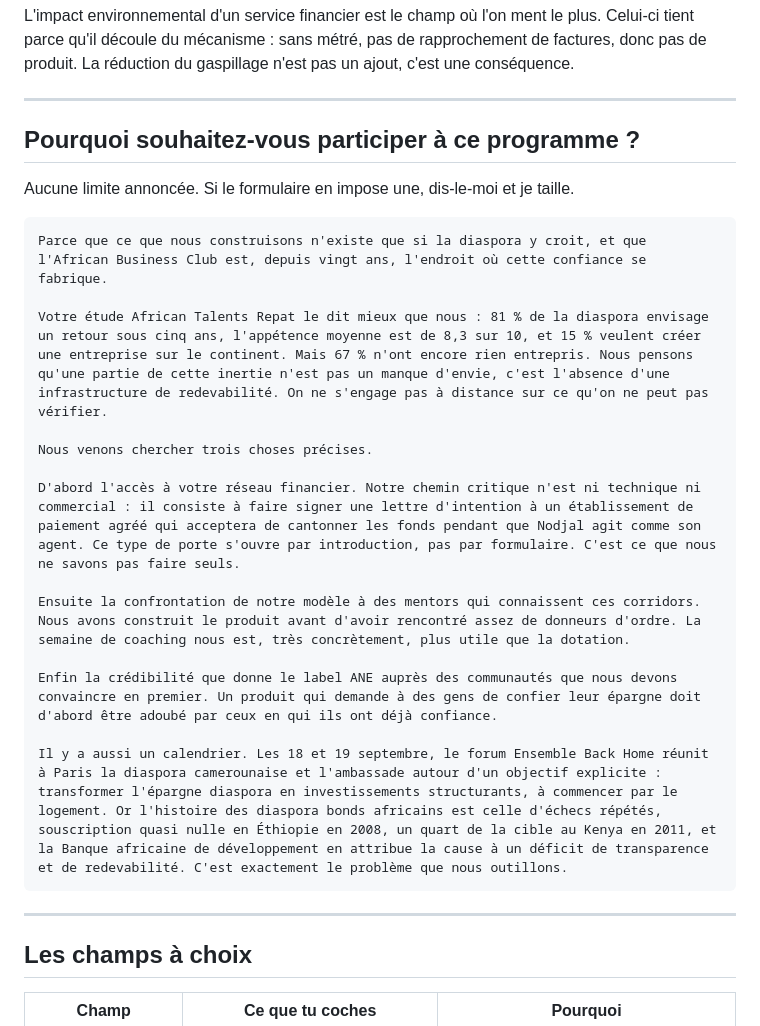
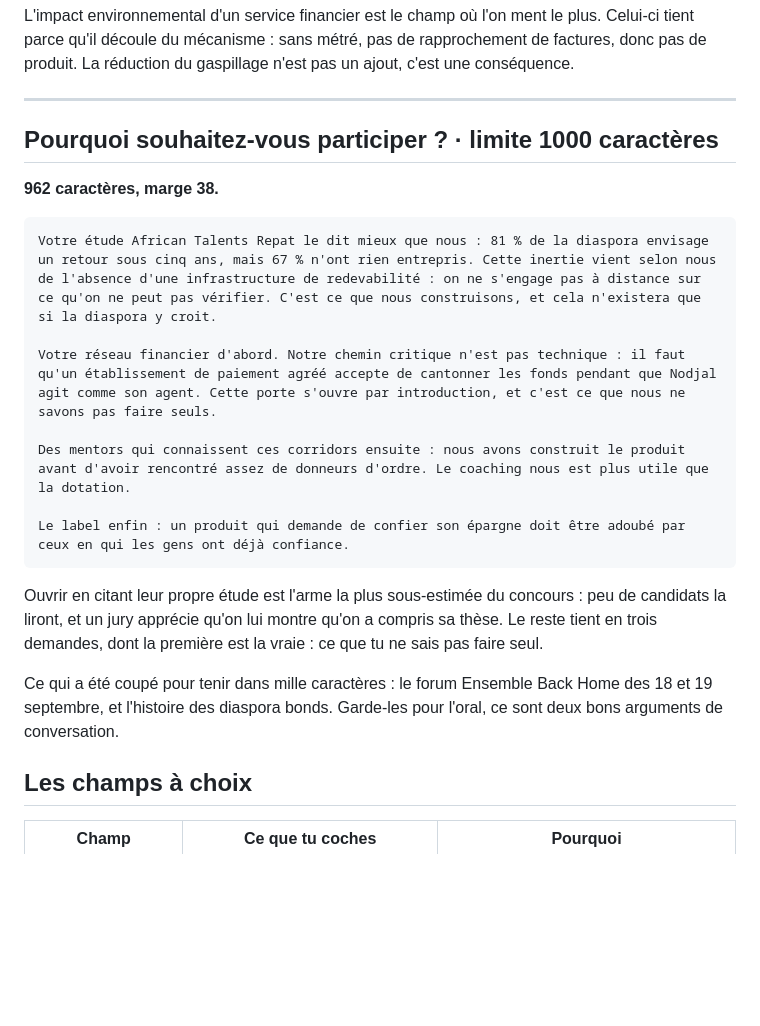
Before and after one commit to steevebanibe-art/Nodjal, a Markdown page: docs/reponses-formulaire-ane.md, the part around the change. GitHub-like rendering; blank space fills up the shorter version.

Commit message:
Ramene la reponse de motivation sous mille caracteres
Le champ impose la meme limite que le modele et les impacts. La reponse passe
de 2080 a 962 caracteres.

Ce qui reste : la citation de l'etude African Talents Repat, qui montre au
jury qu'on a lu son propre travail, et les trois demandes dont la premiere est
la vraie, l'acces au reseau financier pour obtenir une lettre d'intention.

Ce qui a saute : le forum Ensemble Back Home et l'histoire des diaspora bonds.
Notes gardees dans le document pour l'oral, ou ils font de meilleurs arguments
de conversation que de formulaire.

Co-Authored-By: Claude Opus 5 <noreply@anthropic.com>

````diff
--- a/docs/reponses-formulaire-ane.md
+++ b/docs/reponses-formulaire-ane.md
@@ -101,27 +101,28 @@ n'est pas un ajout, c'est une conséquence.
 
 ---
 
-## Pourquoi souhaitez-vous participer à ce programme ?
+## Pourquoi souhaitez-vous participer ? · limite 1000 caractères
 
-Aucune limite annoncée. Si le formulaire en impose une, dis-le-moi et je taille.
+**962 caractères, marge 38.**
 
 ```
-Parce que ce que nous construisons n'existe que si la diaspora y croit, et que l'African Business Club est, depuis vingt ans, l'endroit où cette confiance se fabrique.
+Votre étude African Talents Repat le dit mieux que nous : 81 % de la diaspora envisage un retour sous cinq ans, mais 67 % n'ont rien entrepris. Cette inertie vient selon nous de l'absence d'une infrastructure de redevabilité : on ne s'engage pas à distance sur ce qu'on ne peut pas vérifier. C'est ce que nous construisons, et cela n'existera que si la diaspora y croit.
 
-Votre étude African Talents Repat le dit mieux que nous : 81 % de la diaspora envisage un retour sous cinq ans, l'appétence moyenne est de 8,3 sur 10, et 15 % veulent créer une entreprise sur le continent. Mais 67 % n'ont encore rien entrepris. Nous pensons qu'une partie de cette inertie n'est pas un manque d'envie, c'est l'absence d'une infrastructure de redevabilité. On ne s'engage pas à distance sur ce qu'on ne peut pas vérifier.
+Votre réseau financier d'abord. Notre chemin critique n'est pas technique : il faut qu'un établissement de paiement agréé accepte de cantonner les fonds pendant que Nodjal agit comme son agent. Cette porte s'ouvre par introduction, et c'est ce que nous ne savons pas faire seuls.
 
-Nous venons chercher trois choses précises.
+Des mentors qui connaissent ces corridors ensuite : nous avons construit le produit avant d'avoir rencontré assez de donneurs d'ordre. Le coaching nous est plus utile que la dotation.
 
-D'abord l'accès à votre réseau financier. Notre chemin critique n'est ni technique ni commercial : il consiste à faire signer une lettre d'intention à un établissement de paiement agréé qui acceptera de cantonner les fonds pendant que Nodjal agit comme son agent. Ce type de porte s'ouvre par introduction, pas par formulaire. C'est ce que nous ne savons pas faire seuls.
-
-Ensuite la confrontation de notre modèle à des mentors qui connaissent ces corridors. Nous avons construit le produit avant d'avoir rencontré assez de donneurs d'ordre. La semaine de coaching nous est, très concrètement, plus utile que la dotation.
-
-Enfin la crédibilité que donne le label ANE auprès des communautés que nous devons convaincre en premier. Un produit qui demande à des gens de confier leur épargne doit d'abord être adoubé par ceux en qui ils ont déjà confiance.
-
-Il y a aussi un calendrier. Les 18 et 19 septembre, le forum Ensemble Back Home réunit à Paris la diaspora camerounaise et l'ambassade autour d'un objectif explicite : transformer l'épargne diaspora en investissements structurants, à commencer par le logement. Or l'histoire des diaspora bonds africains est celle d'échecs répétés, souscription quasi nulle en Éthiopie en 2008, un quart de la cible au Kenya en 2011, et la Banque africaine de développement en attribue la cause à un déficit de transparence et de redevabilité. C'est exactement le problème que nous outillons.
+Le label enfin : un produit qui demande de confier son épargne doit être adoubé par ceux en qui les gens ont déjà confiance.
 ```
 
----
+Ouvrir en citant leur propre étude est l'arme la plus sous-estimée du concours :
+peu de candidats la liront, et un jury apprécie qu'on lui montre qu'on a compris
+sa thèse. Le reste tient en trois demandes, dont la première est la vraie : ce
+que tu ne sais pas faire seul.
+
+Ce qui a été coupé pour tenir dans mille caractères : le forum Ensemble Back
+Home des 18 et 19 septembre, et l'histoire des diaspora bonds. Garde-les pour
+l'oral, ce sont deux bons arguments de conversation.
 
 ## Les champs à choix
 
````
